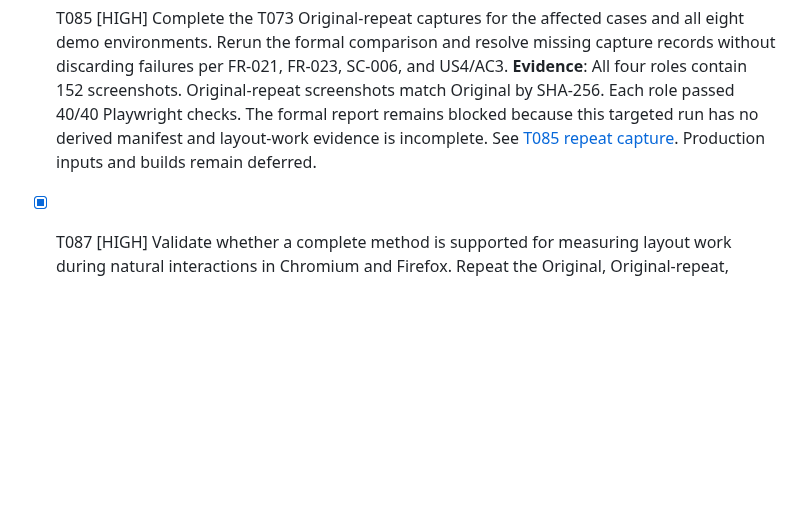
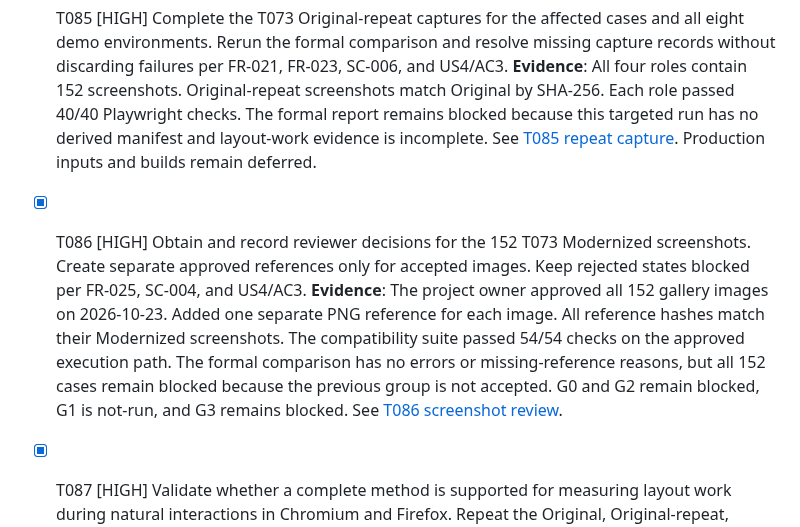
Before and after one commit to ViachaslauStrelnikau/extjs7-classic-theme-upgrade, a Markdown page: specs/001-modernize-classic-theme/tasks.md, the part around the change. Drawn GitHub-style; blank space fills up the shorter version.

Commit message:
Complete T086 screenshot review

```diff
--- a/specs/001-modernize-classic-theme/tasks.md
+++ b/specs/001-modernize-classic-theme/tasks.md
@@ -374,4 +374,5 @@ into 4 to 6 ms of wall time. Reject it as acceptance evidence. See the [syntheti
 ## Phase 16: Convergence
 
 - [X] T085 [HIGH] Complete the T073 Original-repeat captures for the affected cases and all eight demo environments. Rerun the formal comparison and resolve missing capture records without discarding failures per FR-021, FR-023, SC-006, and US4/AC3. **Evidence**: All four roles contain 152 screenshots. Original-repeat screenshots match Original by SHA-256. Each role passed 40/40 Playwright checks. The formal report remains blocked because this targeted run has no derived manifest and layout-work evidence is incomplete. See [T085 repeat capture](evidence/t085-t073-repeat-20261023.md). Production inputs and builds remain deferred.
+- [X] T086 [HIGH] Obtain and record reviewer decisions for the 152 T073 Modernized screenshots. Create separate approved references only for accepted images. Keep rejected states blocked per FR-025, SC-004, and US4/AC3. **Evidence**: The project owner approved all 152 gallery images on 2026-10-23. Added one separate PNG reference for each image. All reference hashes match their Modernized screenshots. The compatibility suite passed 54/54 checks on the approved execution path. The formal comparison has no errors or missing-reference reasons, but all 152 cases remain blocked because the previous group is not accepted. G0 and G2 remain blocked, G1 is not-run, and G3 remains blocked. See [T086 screenshot review](evidence/t086-t073-screenshot-review-20261023.md).
 - [X] T087 [HIGH] Validate whether a complete method is supported for measuring layout work during natural interactions in Chromium and Firefox. Repeat the Original, Original-repeat, Modernized, and Rollback comparisons in the full demo matrix. Do not use tolerances or synthetic-time results as acceptance evidence. Keep affected gates blocked if complete evidence remains unavailable per FR-021, FR-024, SC-002, SC-003, SC-006, and US2/AC1. **Evidence**: All four roles captured 336 states and passed 40/40 checks. Original-repeat and Rollback match Original pixels in 336/336 states. Direct geometry matches in 336/336 pairs. Chromium whole-page layout counters differ in three Original-repeat, two Modernized, and three Rollback collapsed-panel pairs. Firefox layout work remains unsupported in 168 pairs per comparison. No complete cross-browser method is supported, so G1/G2 remain blocked. See [T087 full demo layout matrix](evidence/t087-layout-matrix-20261023.md). Production inputs and builds remain deferred.
```
Also changed, not shown: 1 other file.
